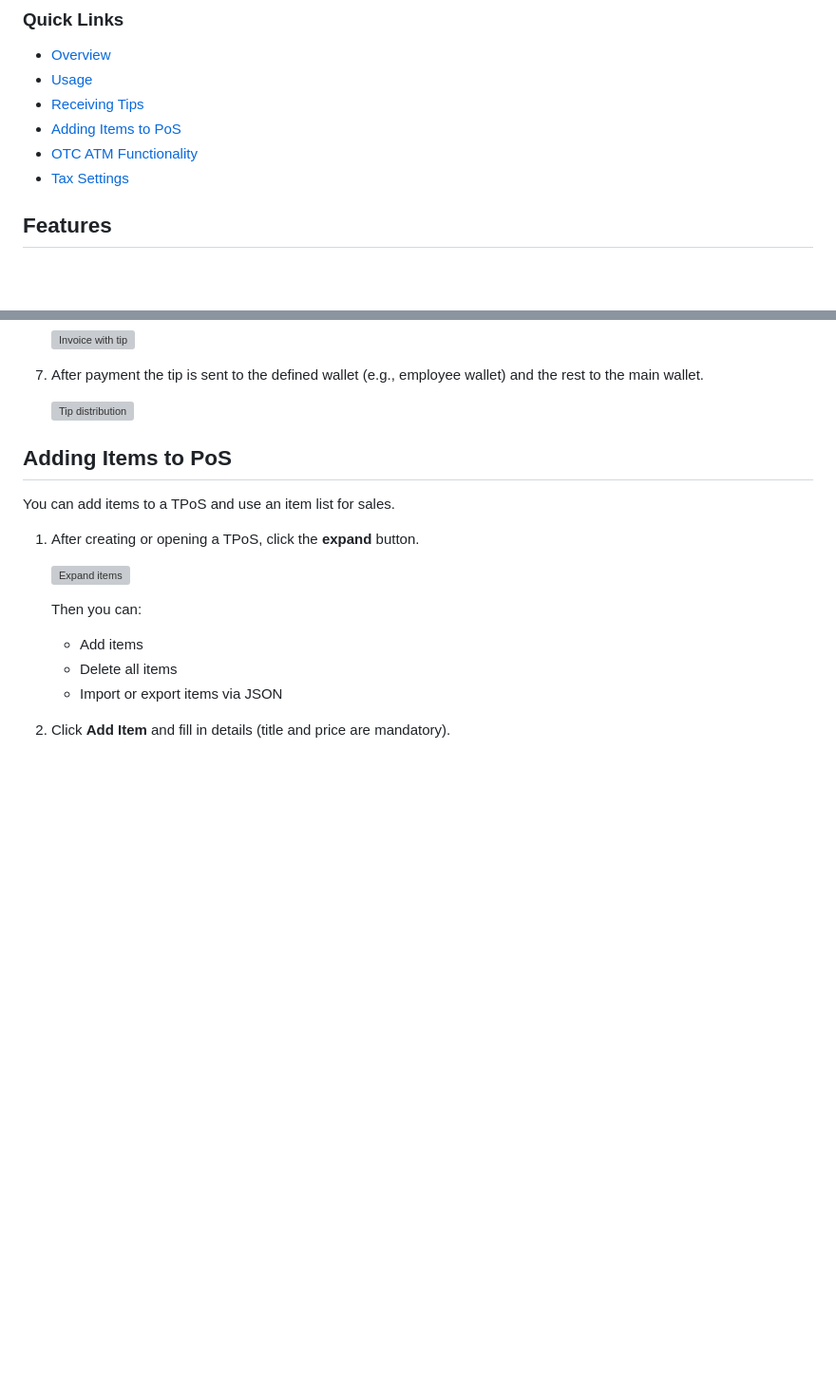
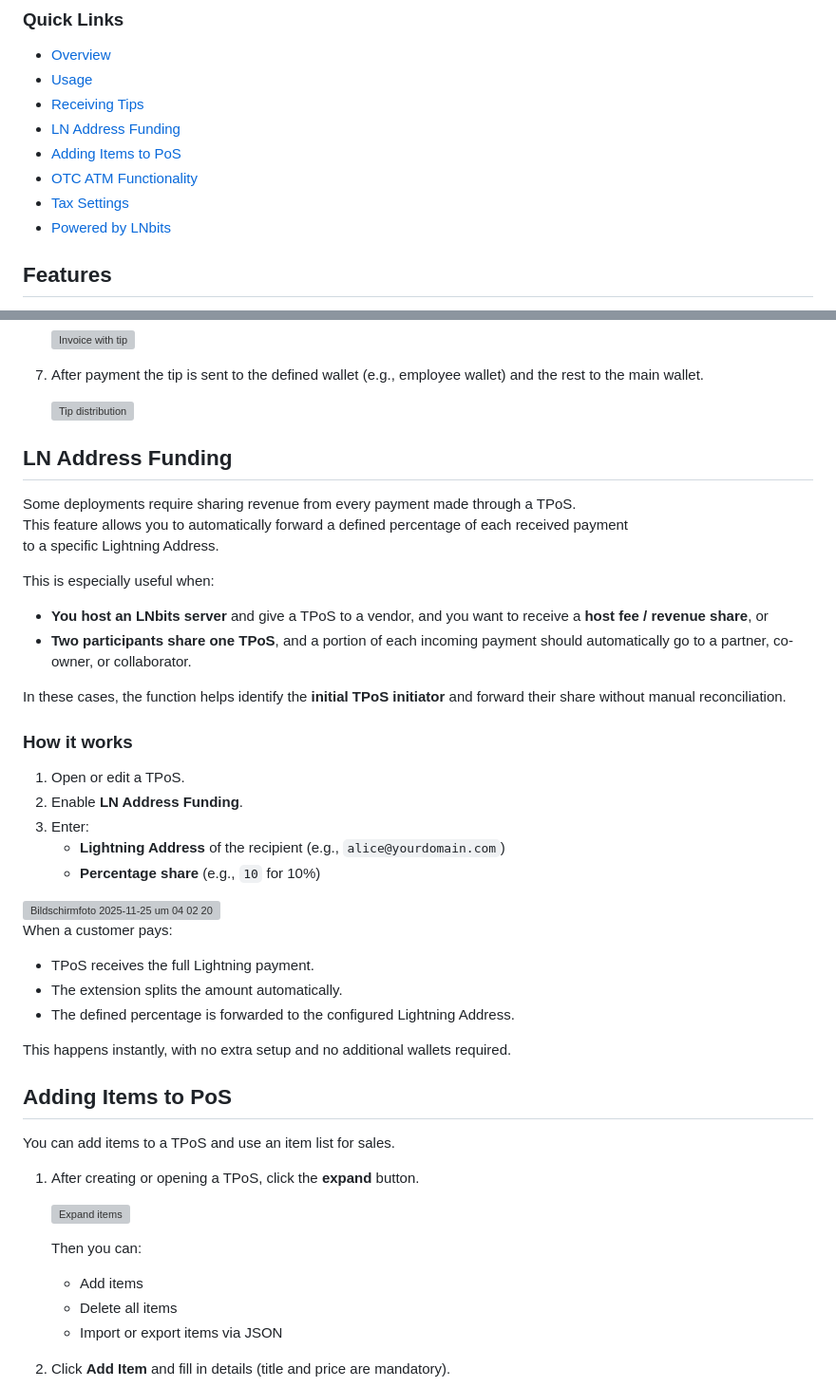
Before and after one commit to lnbits/tpos, a Markdown page: README.md, 2 parts joined by grey strips. Shown: that part at 95% size. Rendered like a GitHub page; blank space fills up the shorter version; grey boxes are pictures that could not be loaded.

Commit message:
README with new badges and funding info
Updated TipJar badge links and added LN Address Funding section.

```diff
--- a/README.md
+++ b/README.md
@@ -29,9 +29,11 @@ _For video content about the TPoS extension, watch the [official demo](https://w
 - [Overview](#overview)
 - [Usage](#usage)
 - [Receiving Tips](#receiving-tips)
+- [LN Address Funding](#ln-address-funding)
 - [Adding Items to PoS](#adding-items-to-pos)
 - [OTC ATM Functionality](#otc-atm-functionality)
 - [Tax Settings](#tax-settings)
+- [Powered by LNbits](#powered-by-lnbits)
 
 ## Features
 
@@ -93,6 +95,36 @@ TPoS lets you take Lightning payments right from the browser. Every TPoS runs is
 7. After payment the tip is sent to the defined wallet (e.g., employee wallet) and the rest to the main wallet.
 
    <img src="https://github.com/user-attachments/assets/b8fa8344-f164-4bd8-869d-6ca8d342ef9a" alt="Tip distribution" width="720">
+
+## LN Address Funding
+
+Some deployments require sharing revenue from every payment made through a TPoS.
+This feature allows you to automatically forward a defined percentage of each received payment
+to a specific Lightning Address.
+
+This is especially useful when:
+
+- **You host an LNbits server** and give a TPoS to a vendor, and you want to receive a **host fee / revenue share**, or
+- **Two participants share one TPoS**, and a portion of each incoming payment should automatically go to a partner, co-owner, or collaborator.
+
+In these cases, the function helps identify the **initial TPoS initiator** and forward their share without manual reconciliation.
+
+### How it works
+
+1. Open or edit a TPoS.
+2. Enable **LN Address Funding**.
+3. Enter:
+   - **Lightning Address** of the recipient (e.g., `alice@yourdomain.com`)
+   - **Percentage share** (e.g., `10` for 10%)
+<img width="504" height="426" alt="Bildschirmfoto 2025-11-25 um 04 02 20" src="https://github.com/user-attachments/assets/4e4eb317-96bc-4094-9a9d-8dea69748d55" />
+
+When a customer pays:
+
+- TPoS receives the full Lightning payment.
+- The extension splits the amount automatically.
+- The defined percentage is forwarded to the configured Lightning Address.
+
+This happens instantly, with no extra setup and no additional wallets required.
 
 ## Adding Items to PoS
 
```
Also changed, not shown: other parts of README.md (+2 -2 lines).
